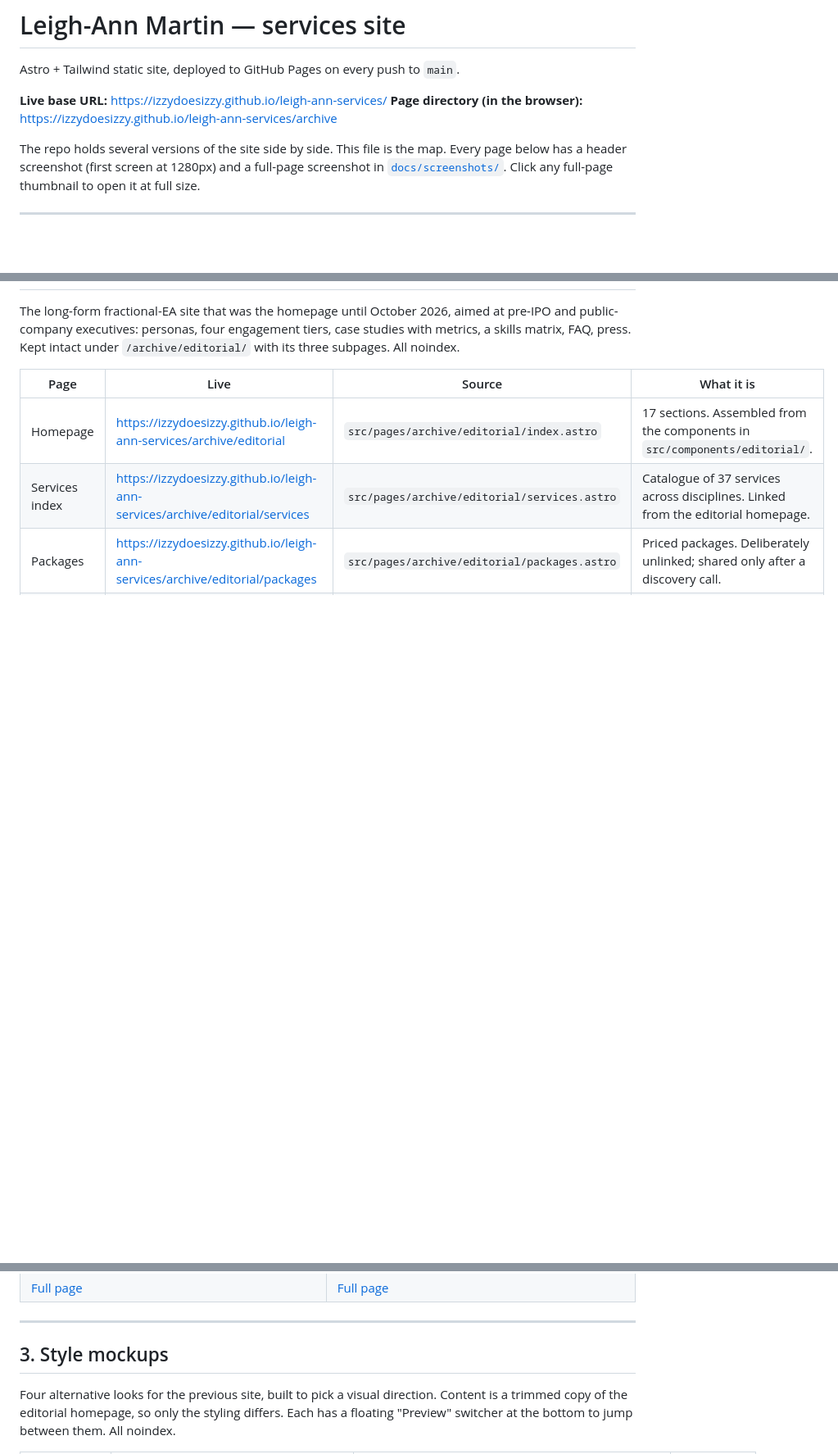
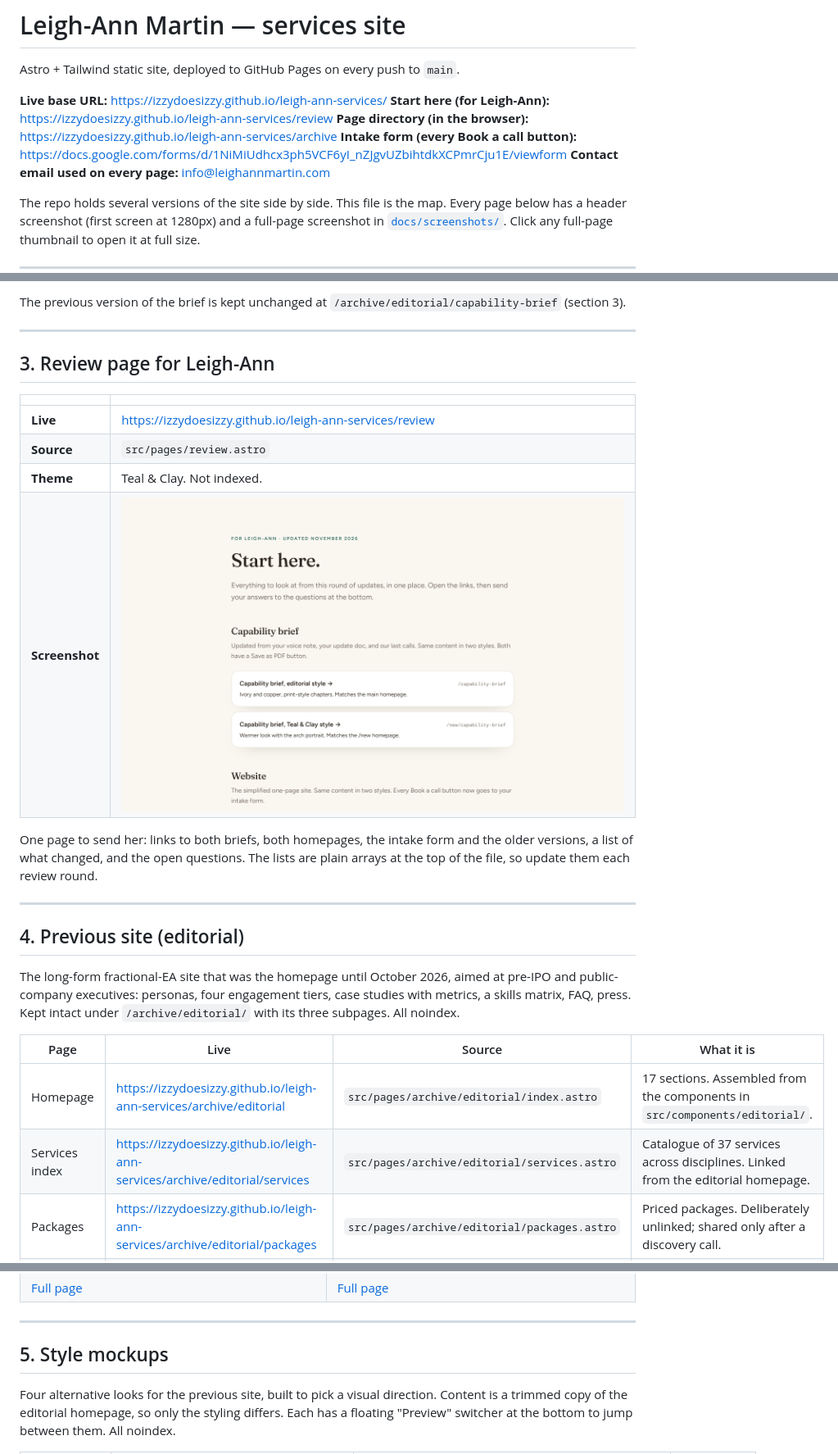
Before and after one commit to izzydoesizzy/leigh-ann-services, a Markdown page: README.md, 3 parts joined by grey strips. Shown at 82% size. Drawn GitHub-style; pictures changed too: docs/screenshots/review-header.png (added); blank space fills up the shorter version.

```diff
--- a/README.md
+++ b/README.md
@@ -3,7 +3,10 @@
 Astro + Tailwind static site, deployed to GitHub Pages on every push to `main`.
 
 **Live base URL:** https://izzydoesizzy.github.io/leigh-ann-services/
+**Start here (for Leigh-Ann):** https://izzydoesizzy.github.io/leigh-ann-services/review
 **Page directory (in the browser):** https://izzydoesizzy.github.io/leigh-ann-services/archive
+**Intake form (every Book a call button):** https://docs.google.com/forms/d/1NiMiUdhcx3ph5VCF6yI_nZJgvUZbihtdkXCPmrCju1E/viewform
+**Contact email used on every page:** info@leighannmartin.com
 
 The repo holds several versions of the site side by side. This file is the map. Every page below has a header screenshot (first screen at 1280px) and a full-page screenshot in [`docs/screenshots/`](docs/screenshots/). Click any full-page thumbnail to open it at full size.
 
@@ -35,3 +68,21 @@ Every **Book a call** button on both pages, and on both capability briefs, goes
+The previous version of the brief is kept unchanged at `/archive/editorial/capability-brief` (section 3).
+
+---
+
+## 3. Review page for Leigh-Ann
+
+| | |
+|---|---|
+| **Live** | https://izzydoesizzy.github.io/leigh-ann-services/review |
+| **Source** | `src/pages/review.astro` |
+| **Theme** | Teal & Clay. Not indexed. |
+| **Screenshot** | [![](docs/screenshots/review-header.png)](docs/screenshots/review-full.jpg) |
+
+One page to send her: links to both briefs, both homepages, the intake form and the older versions, a list of what changed, and the open questions. The lists are plain arrays at the top of the file, so update them each review round.
+
+---
+
+## 4. Previous site (editorial)
 
 The long-form fractional-EA site that was the homepage until October 2026, aimed at pre-IPO and public-company executives: personas, four engagement tiers, case studies with metrics, a skills matrix, FAQ, press. Kept intact under `/archive/editorial/` with its three subpages. All noindex.
 
@@ -54,7 +105,7 @@ The long-form fractional-EA site that was the homepage until October 2026, aimed
 
 ---
 
-## 3. Style mockups
+## 5. Style mockups
 
 Four alternative looks for the previous site, built to pick a visual direction. Content is a trimmed copy of the editorial homepage, so only the styling differs. Each has a floating "Preview" switcher at the bottom to jump between them. All noindex.
 
```
Also changed, not shown: other parts of README.md (+59 -8 lines), docs/screenshots/capability-brief-full.jpg (added), docs/screenshots/capability-brief-header.png (added), docs/screenshots/new-capability-brief-full.jpg (added), docs/screenshots/new-capability-brief-header.png (added), docs/screenshots/review-full.jpg (added), 2 other files.
